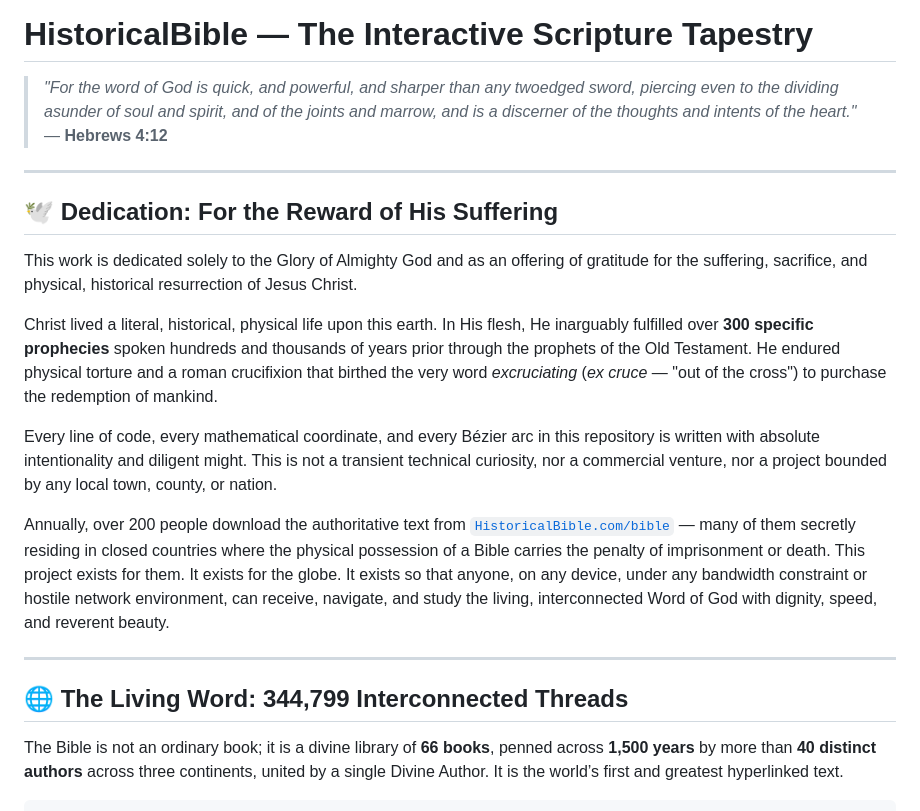
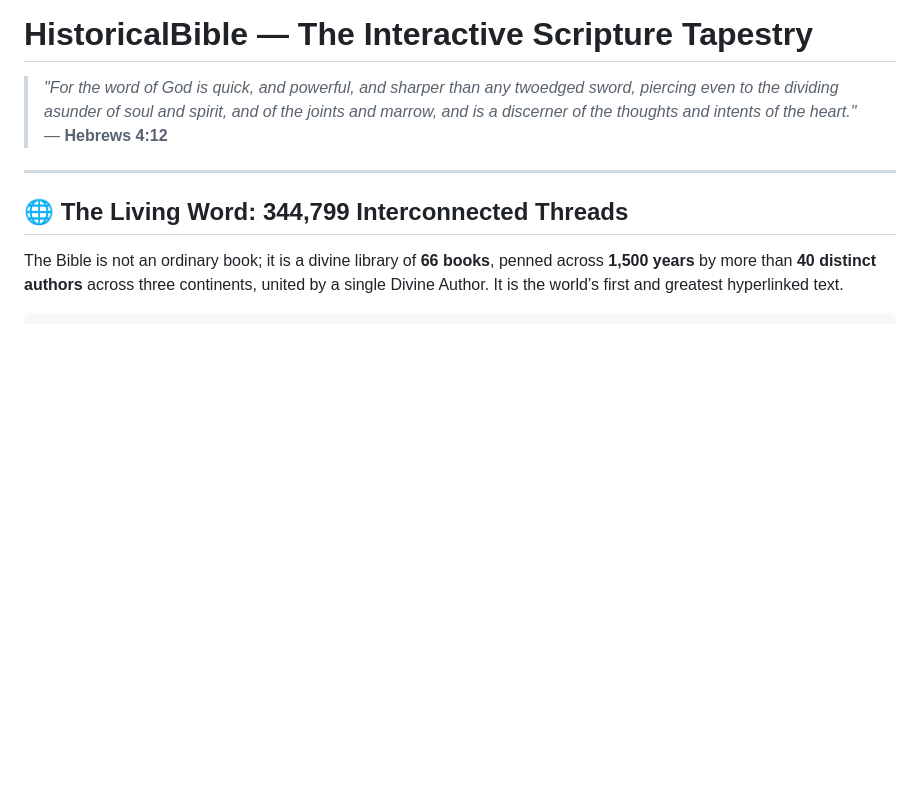
Before and after one commit to CrackenReleased/HistoricalBible, a Markdown page: README.md, the part around the change. Drawn GitHub-style; blank space fills up the shorter version.

Commit message:
docs: remove dedication section from public README per user request

```diff
--- a/README.md
+++ b/README.md
@@ -2,18 +2,6 @@
 
 > *"For the word of God is quick, and powerful, and sharper than any twoedged sword, piercing even to the dividing asunder of soul and spirit, and of the joints and marrow, and is a discerner of the thoughts and intents of the heart."*
 > — **Hebrews 4:12**
-
----
-
-## 🕊️ Dedication: For the Reward of His Suffering
-
-This work is dedicated solely to the Glory of Almighty God and as an offering of gratitude for the suffering, sacrifice, and physical, historical resurrection of Jesus Christ.
-
-Christ lived a literal, historical, physical life upon this earth. In His flesh, He inarguably fulfilled over **300 specific prophecies** spoken hundreds and thousands of years prior through the prophets of the Old Testament. He endured physical torture and a roman crucifixion that birthed the very word *excruciating* (*ex cruce* — "out of the cross") to purchase the redemption of mankind.
-
-Every line of code, every mathematical coordinate, and every Bézier arc in this repository is written with absolute intentionality and diligent might. This is not a transient technical curiosity, nor a commercial venture, nor a project bounded by any local town, county, or nation.
-
-Annually, over 200 people download the authoritative text from [`HistoricalBible.com/bible`](https://historicalbible.com/bible) — many of them secretly residing in closed countries where the physical possession of a Bible carries the penalty of imprisonment or death. This project exists for them. It exists for the globe. It exists so that anyone, on any device, under any bandwidth constraint or hostile network environment, can receive, navigate, and study the living, interconnected Word of God with dignity, speed, and reverent beauty.
 
 ---
 
```
